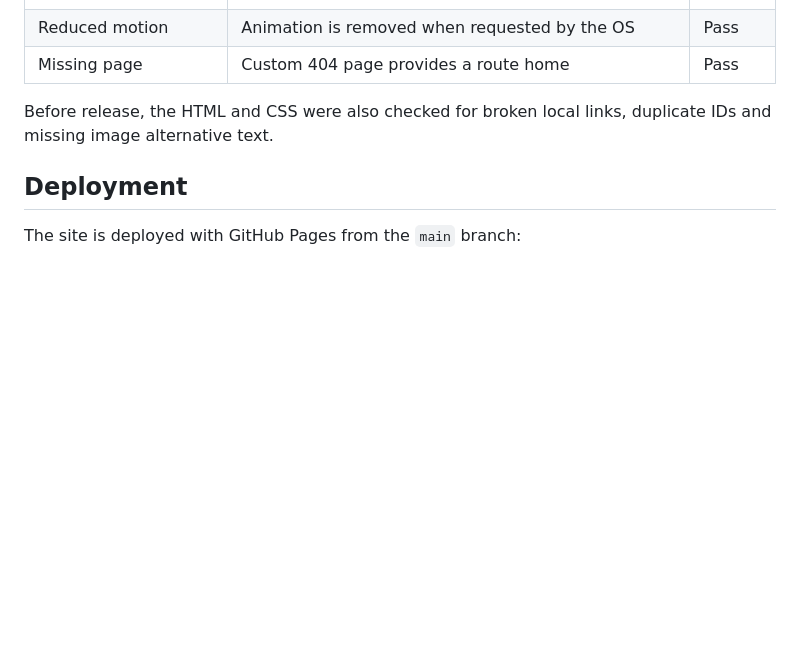
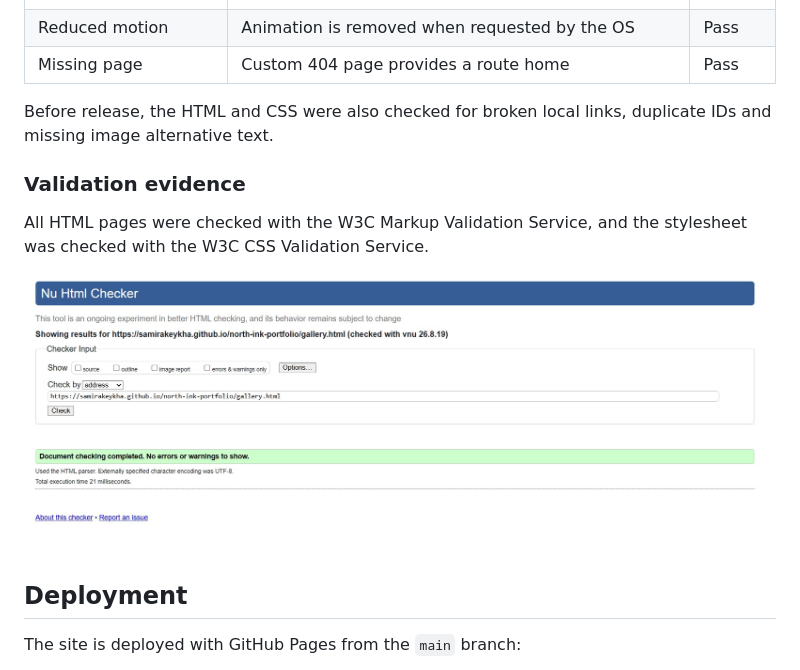
Before and after one commit to samirakeykha/north-ink-portfolio, a Markdown page: README.md, the part around the change. Drawn GitHub-style; pictures changed too: assets/images/gallery-validation.jpg (added); blank space fills up the shorter version.

Commit message:
Add validation evidence to README

```diff
--- a/README.md
+++ b/README.md
@@ -90,6 +90,12 @@ The following manual checks were completed:
 
 Before release, the HTML and CSS were also checked for broken local links, duplicate IDs and missing image alternative text.
 
+### Validation evidence
+
+All HTML pages were checked with the W3C Markup Validation Service, and the stylesheet was checked with the W3C CSS Validation Service.
+
+![W3C validation result for the gallery page](assets/images/gallery-validation.jpg)
+
 ## Deployment
 
 The site is deployed with GitHub Pages from the `main` branch:
```
